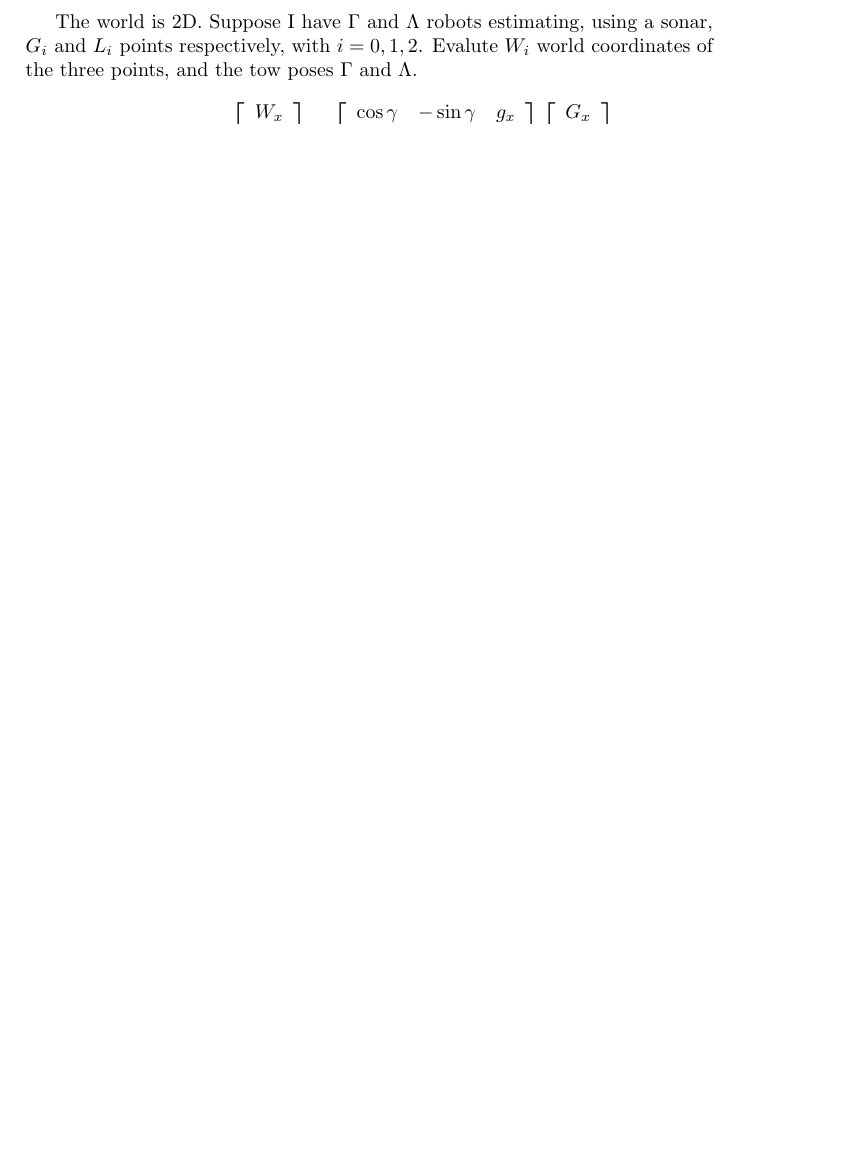
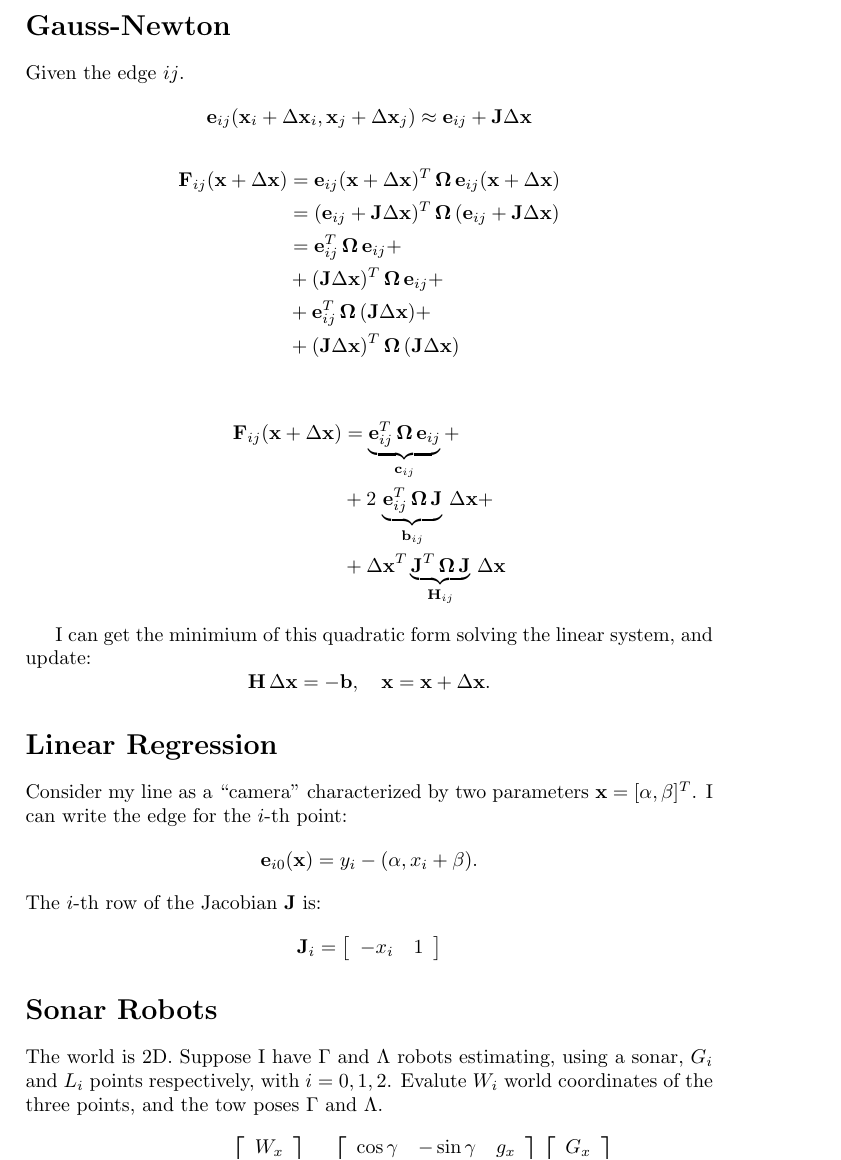
Before and after one commit to nicolacavallini/boundle-notes, a LaTeX document (main.tex): part of page 1 of 2 before the commit and part of page 1 of 3 after it, cut at the place of the change, the shorter picture padded with empty space. Compiled offline with pdfLaTeX.

Commit message:
some more notes

```diff
--- a/main.tex
+++ b/main.tex
@@ -9,9 +10,61 @@
 
 \newcommand{\cm}{\cos(\lambda)}
 \newcommand{\sm}{\sin(\lambda)}
+\newcommand{\bfe}{\mathbf{e}}
+\newcommand{\bfc}{\mathbf{c}}
+\newcommand{\bfb}{\mathbf{b}}
+\newcommand{\bfx}{\mathbf{x}}
+\newcommand{\bfJ}{\mathbf{J}}
+\newcommand{\bfH}{\mathbf{H}}
+\newcommand{\bfF}{\mathbf{F}}
+\newcommand{\bfOmega}{\bm{\Omega}}
+
 
 \begin{document}
 
+\section*{Gauss-Newton}
+
+Given the edge $ij$.
+\[
+\bfe_{ij}(\bfx_i + \Delta \bfx_i,\bfx_j + \Delta \bfx_j )\approx \bfe_{ij}+ \bfJ\Delta\bfx
+\]
+\begin{align}
+\bfF_{ij}(\bfx+\Delta \bfx) & = \bfe_{ij}(\bfx + \Delta \bfx)^T\,\bfOmega\,\bfe_{ij}(\bfx + \Delta \bfx)\nonumber\\
+                            & = (\bfe_{ij}+ \bfJ\Delta\bfx)^T\,\bfOmega\,(\bfe_{ij}+ \bfJ\Delta\bfx)\nonumber\\
+                            & = \bfe_{ij}^T\, \bfOmega\, \bfe_{ij} + \nonumber\\
+                            & + (\bfJ\Delta\bfx)^T\,\bfOmega\,\bfe_{ij} + \nonumber\\
+                            & + \bfe_{ij}^T\,\bfOmega\,(\bfJ\Delta\bfx) + \nonumber\\
+                            & + (\bfJ\Delta\bfx)^T\,\bfOmega\, (\bfJ\Delta\bfx) \nonumber
+\end{align}
+
+\begin{align}
+\bfF_{ij}(\bfx+\Delta \bfx) & = \underbrace{\bfe_{ij}^T\, \bfOmega\, \bfe_{ij}}_{\bfc_{ij}} + \nonumber\\
+                            & + 2\,\underbrace{\bfe_{ij}^T\,\bfOmega\, \bfJ}_{\bfb_{ij}}\,\Delta\bfx + \nonumber\\
+                            & + \Delta\bfx^T\underbrace{\bfJ^T\,\bfOmega\, \bfJ}_{\bfH_{ij}}\,\Delta\bfx \nonumber
+\end{align}
+
+I can get the minimium of this quadratic form solving the linear system, and update:
+\[
+\bfH\, \Delta\bfx = -\bfb, \quad \bfx = \bfx+\Delta\bfx.
+\]
+
+
+\section*{Linear Regression}
+Consider my line as a ``camera'' characterized by two parameters $\bfx = [\alpha,\beta]^T$. I can write
+the edge for the $i$-th point:
+\[
+\bfe_{i0}(\bfx) = y_i  - (\alpha, x_i+\beta).
+\]
+The $i$-th row of the Jacobian $\bfJ$ is:
+\[
+\bfJ_i = \left[
+\begin{array}{cc}
+  -x_i & 1
+\end{array}
+\right]
+\]
+
+\section*{Sonar Robots}
 The world is 2D.
 Suppose I have $\Gamma$ and $\Lambda$ robots estimating, using a sonar,
 $G_i$ and $L_i$ points respectively, with $i = {0,1,2}$. Evalute $W_i$ world
```
Also changed, not shown: main.tex (1 more changed lines).
